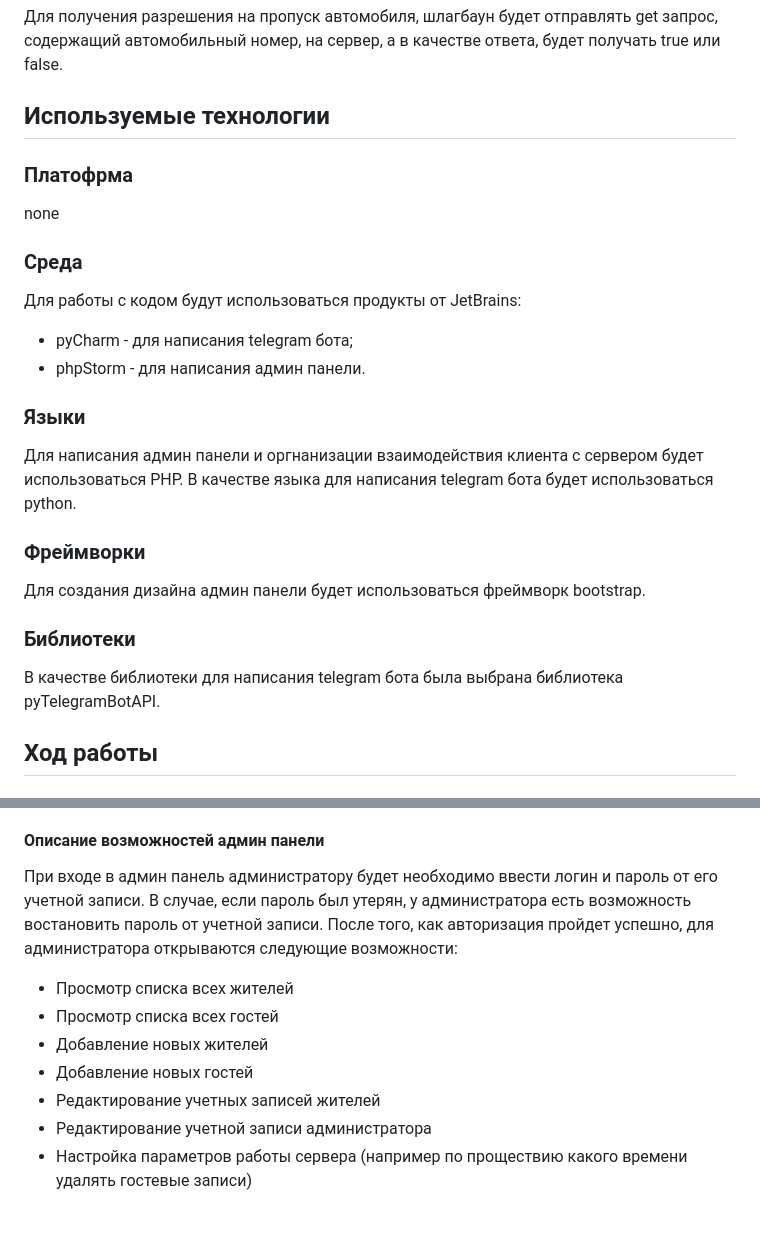
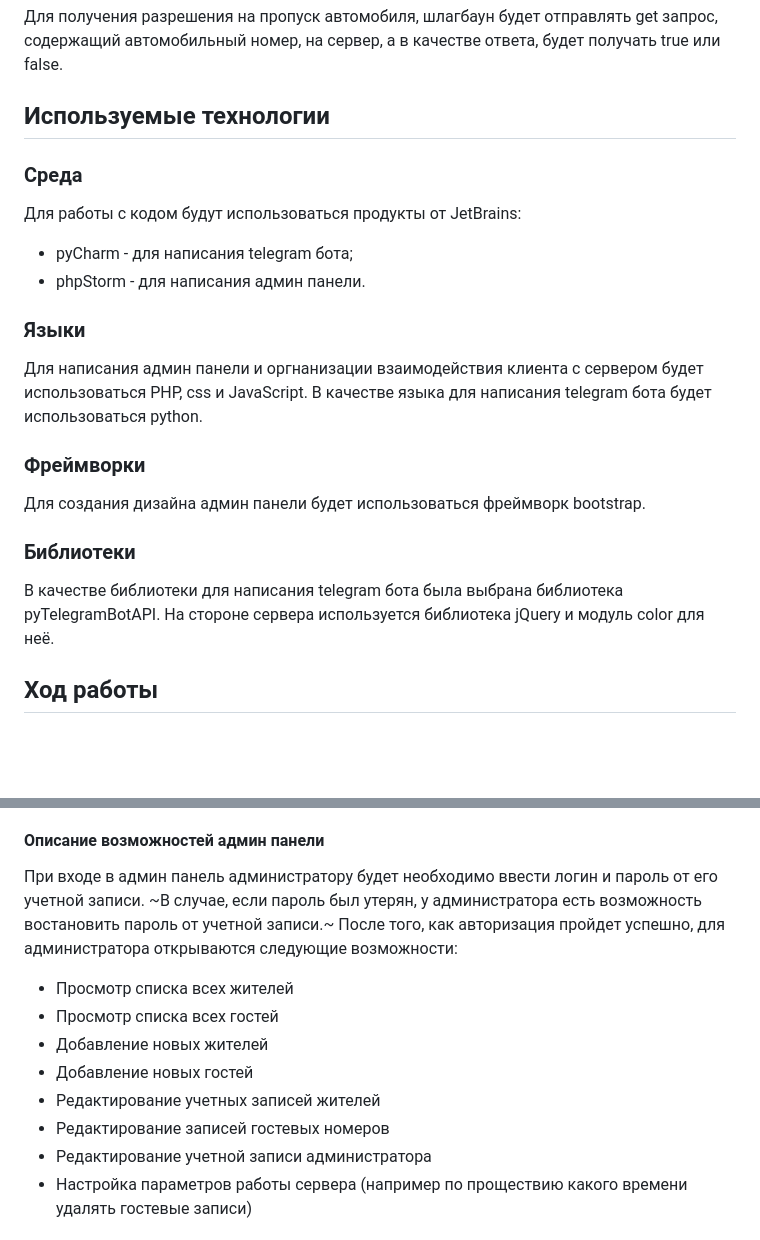
Before and after one commit to Sneyk01/coursework_2022, a Markdown page: README.md, 2 parts joined by grey strips. GitHub-like rendering; blank space fills up the shorter version.

```diff
--- a/README.md
+++ b/README.md
@@ -18,22 +18,20 @@
 
 ## Используемые технологии
 
-  ### Платофрма
-  none
-
   ### Среда
   Для работы с кодом будут использоваться продукты от JetBrains:
   - pyCharm - для написания telegram бота;
   - phpStorm - для написания админ панели.
 
   ### Языки
-  Для написания админ панели и оргнанизации взаимодействия клиента с сервером будет использоваться PHP. В качестве языка для написания telegram бота будет использоваться python.
+  Для написания админ панели и оргнанизации взаимодействия клиента с сервером будет использоваться PHP, css и JavaScript. В качестве языка для написания telegram бота будет использоваться python.
 
   ### Фреймворки
   Для создания дизайна админ панели будет использоваться фреймворк bootstrap.
 
   ### Библиотеки
   В качестве библиотеки для написания telegram бота была выбрана библиотека pyTelegramBotAPI.
+  На стороне сервера используется библиотека jQuery и модуль color для неё.
 
  ## Ход работы
   ### Разработка пользовательского дизайна интерфейса
@@ -52,12 +50,13 @@
   Для регистрации новой записи жителя поселка администратору необходимо создать через админ панель  запись о человеке, с основной инфрмацией о нем: имя, фамилия, автомобильные номера и его дом. После этого будет автоматически сформирован 10-ти символьный регистрационный ключ, который администратор должен передать жильцу. После того, как житель получит свой ключ регистрации, ему необходимо найти в telegram нужного бота и выбрав в его меню кнопку "Создать аккаунт" отправить полученный ключ. После этого жильцу откроется возможность добавлять в базу данных гостевые автомобильные номера.
 
   #### Описание возможностей админ панели
-  При входе в админ панель администратору будет необходимо ввести логин и пароль от его учетной записи. В случае, если пароль был утерян, у администратора есть возможность востановить пароль от учетной записи. После того, как авторизация пройдет успешно, для администратора открываются следующие возможности:
+  При входе в админ панель администратору будет необходимо ввести логин и пароль от его учетной записи. ~В случае, если пароль был утерян, у администратора есть возможность востановить пароль от учетной записи.~ После того, как авторизация пройдет успешно, для администратора открываются следующие возможности:
    - Просмотр списка всех жителей
    - Просмотр списка всех гостей
    - Добавление новых жителей
    - Добавление новых гостей
    - Редактирование учетных записей жителей
+   - Редактирование записей гостевых номеров
    - Редактирование учетной записи администратора
    - Настройка параметров работы сервера (например по проществию какого времени удалять гостевые записи)
 
```
Also changed, not shown: other parts of README.md (+3 -0 lines).
